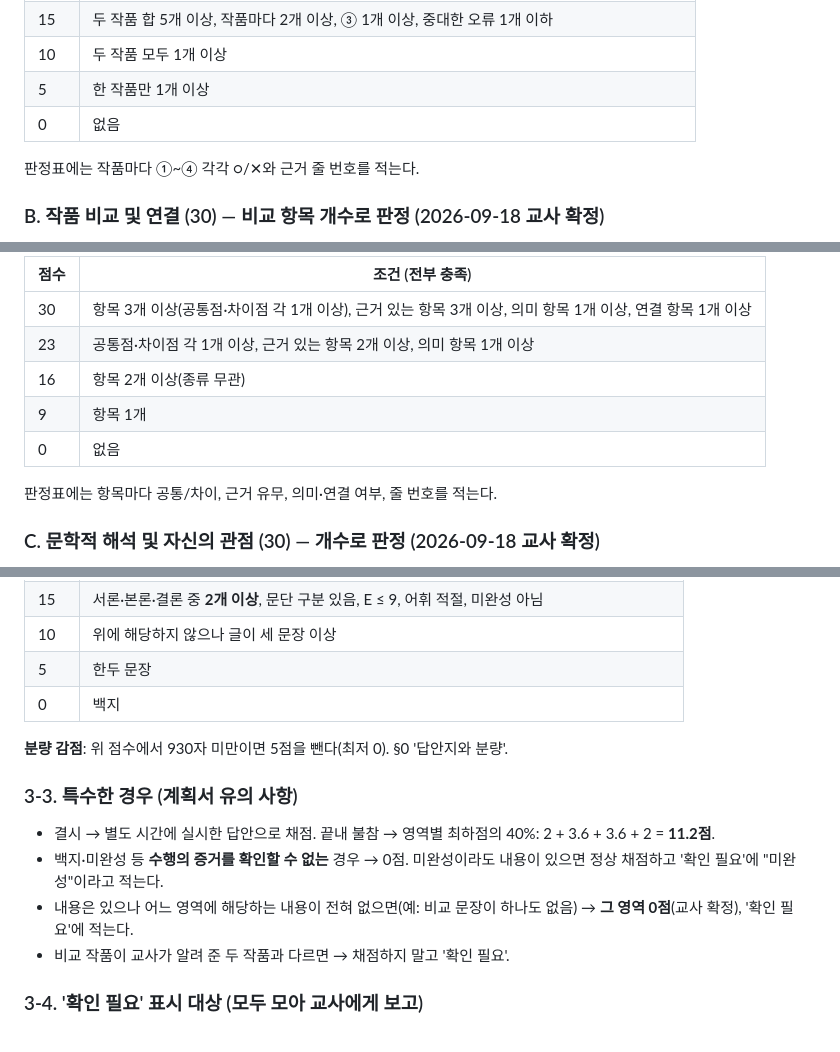
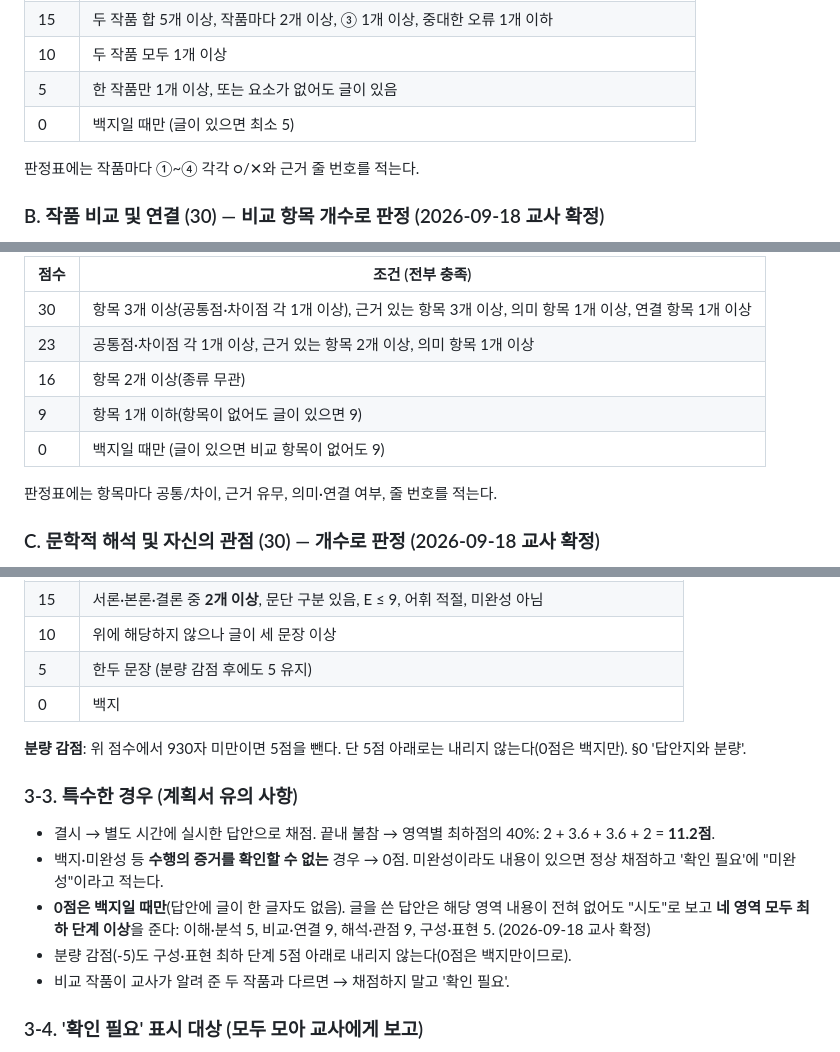
Before and after one commit to GuitaruMan/PersonalPages, a Markdown page: personal/기타/수행평가1-채점기준.md, 3 parts joined by grey strips. Drawn GitHub-style.

Commit message:
수행평가1 채점 지침: 0점은 백지만, 글을 쓴 답안은 영역별 최하 단계 보장
Co-Authored-By: Claude Opus 5 <noreply@anthropic.com>

```diff
--- a/personal/기타/수행평가1-채점기준.md
+++ b/personal/기타/수행평가1-채점기준.md
@@ -182,8 +183,8 @@ Claude는 같은 조건에서도 출력이 완전히 같다고 보장되지 않
 | 20 | 두 작품 합 7개 이상, 작품마다 3개 이상, **두 작품 모두 ③**, 중대한 오류 0개, 사소한 오류 1개 이하 |
 | 15 | 두 작품 합 5개 이상, 작품마다 2개 이상, ③ 1개 이상, 중대한 오류 1개 이하 |
 | 10 | 두 작품 모두 1개 이상 |
-| 5 | 한 작품만 1개 이상 |
-| 0 | 없음 |
+| 5 | 한 작품만 1개 이상, 또는 요소가 없어도 글이 있음 |
+| 0 | 백지일 때만 (글이 있으면 최소 5) |
 
 판정표에는 작품마다 ①~④ 각각 ○/✕와 근거 줄 번호를 적는다.
 
@@ -198,8 +199,8 @@ Claude는 같은 조건에서도 출력이 완전히 같다고 보장되지 않
 | 30 | 항목 3개 이상(공통점·차이점 각 1개 이상), 근거 있는 항목 3개 이상, 의미 항목 1개 이상, 연결 항목 1개 이상 |
 | 23 | 공통점·차이점 각 1개 이상, 근거 있는 항목 2개 이상, 의미 항목 1개 이상 |
 | 16 | 항목 2개 이상(종류 무관) |
-| 9 | 항목 1개 |
-| 0 | 없음 |
+| 9 | 항목 1개 이하(항목이 없어도 글이 있으면 9) |
+| 0 | 백지일 때만 (글이 있으면 비교 항목이 없어도 9) |
 
 판정표에는 항목마다 공통/차이, 근거 유무, 의미·연결 여부, 줄 번호를 적는다.
 
@@ -254,16 +255,17 @@ Claude는 같은 조건에서도 출력이 완전히 같다고 보장되지 않
 | 20 | 서론·본론·결론 모두, 문단 구분 있음, 문단마다 중심 내용이 하나, E ≤ 4, 어휘 적절, 미완성 아님 |
 | 15 | 서론·본론·결론 중 **2개 이상**, 문단 구분 있음, E ≤ 9, 어휘 적절, 미완성 아님 |
 | 10 | 위에 해당하지 않으나 글이 세 문장 이상 |
-| 5 | 한두 문장 |
+| 5 | 한두 문장 (분량 감점 후에도 5 유지) |
 | 0 | 백지 |
 
 
-**분량 감점**: 위 점수에서 930자 미만이면 5점을 뺀다(최저 0). §0 '답안지와 분량'.
+**분량 감점**: 위 점수에서 930자 미만이면 5점을 뺀다. 단 5점 아래로는 내리지 않는다(0점은 백지만). §0 '답안지와 분량'.
 
 ### 3-3. 특수한 경우 (계획서 유의 사항)
 - 결시 → 별도 시간에 실시한 답안으로 채점. 끝내 불참 → 영역별 최하점의 40%: 2 + 3.6 + 3.6 + 2 = **11.2점**.
 - 백지·미완성 등 **수행의 증거를 확인할 수 없는** 경우 → 0점. 미완성이라도 내용이 있으면 정상 채점하고 '확인 필요'에 "미완성"이라고 적는다.
-- 내용은 있으나 어느 영역에 해당하는 내용이 전혀 없으면(예: 비교 문장이 하나도 없음) → **그 영역 0점**(교사 확정), '확인 필요'에 적는다.
+- **0점은 백지일 때만**(답안에 글이 한 글자도 없음). 글을 쓴 답안은 해당 영역 내용이 전혀 없어도 "시도"로 보고 **네 영역 모두 최하 단계 이상**을 준다: 이해·분석 5, 비교·연결 9, 해석·관점 9, 구성·표현 5. (2026-09-18 교사 확정)
+- 분량 감점(-5)도 구성·표현 최하 단계 5점 아래로 내리지 않는다(0점은 백지만이므로).
 - 비교 작품이 교사가 알려 준 두 작품과 다르면 → 채점하지 말고 '확인 필요'.
 
 ### 3-4. '확인 필요' 표시 대상 (모두 모아 교사에게 보고)
```
Also changed, not shown: other parts of personal/기타/수행평가1-채점기준.md (+3 -2 lines).
